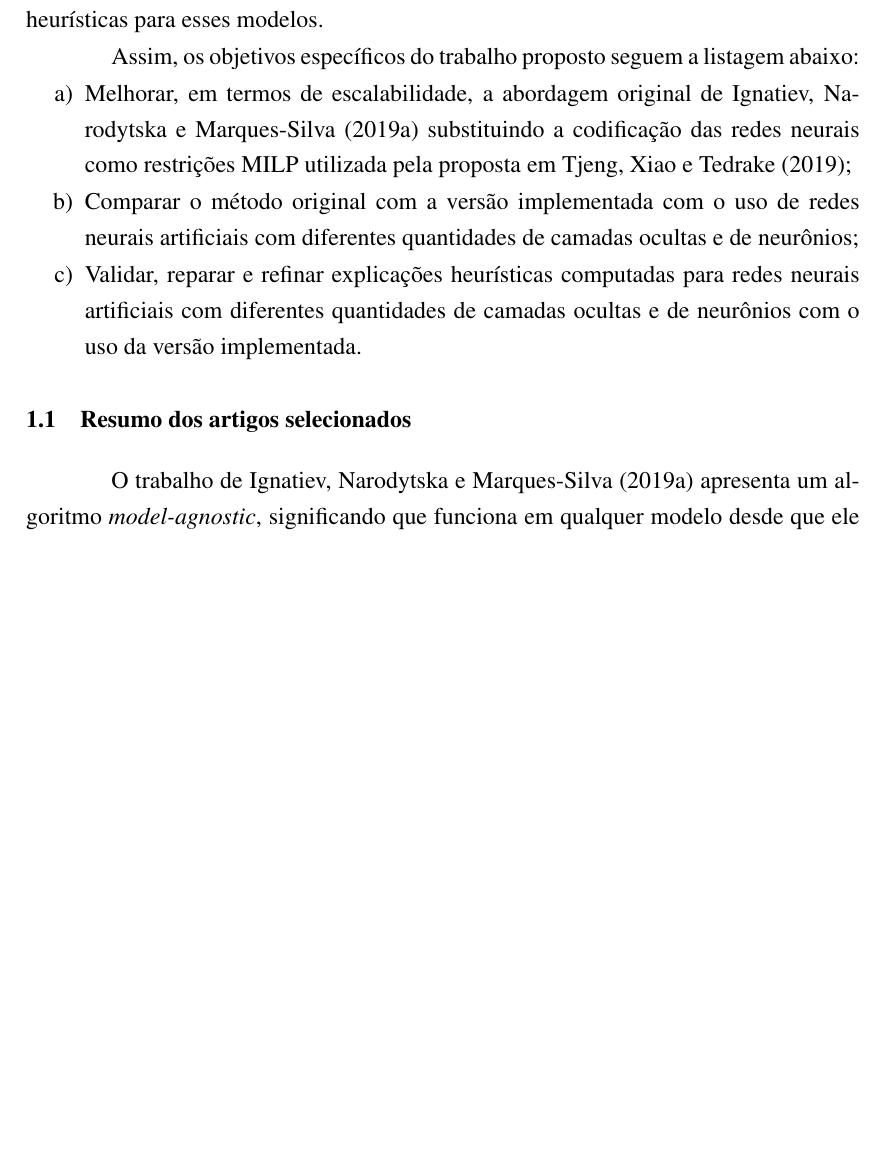
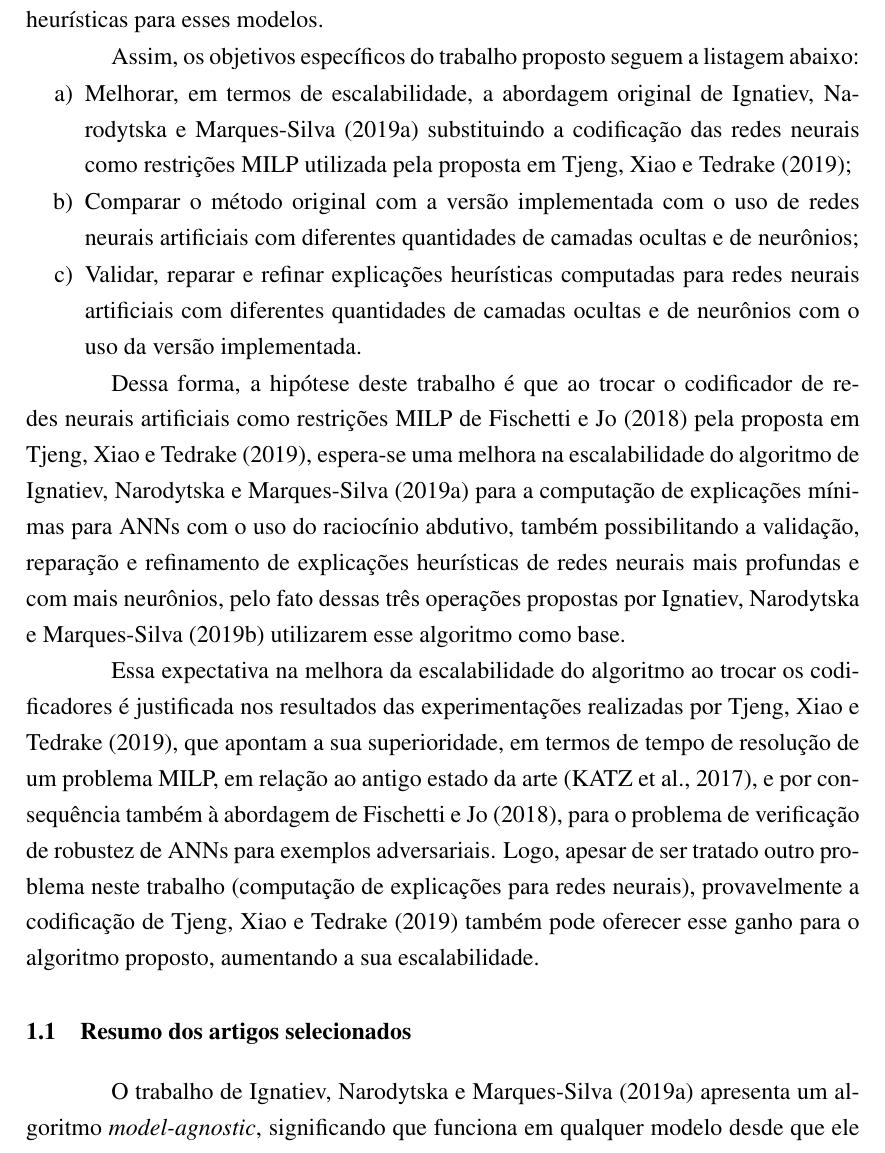
Before and after one commit to LeviCC8/Monograph, a LaTeX document (monografia.tex, which reads introducao.tex): part of page 15 of 27, cut so that both start at the same text, the shorter picture padded with empty space. Compiled offline with pdfLaTeX.

Commit message:
add hypothesis and justification

```diff
--- a/introducao.tex
+++ b/introducao.tex
@@ -25,6 +25,10 @@ Assim, os objetivos específicos do trabalho proposto seguem a listagem abaixo:
     \item Validar, reparar e refinar explicações heurísticas computadas para redes neurais artificiais com diferentes quantidades de camadas ocultas e de neurônios com o uso da versão implementada.
 \end{enumerate}
 
+Dessa forma, a hipótese deste trabalho é que ao trocar o codificador de redes neurais artificiais como restrições MILP de \citeonline{milp_01} pela proposta em \citeonline{milp_top}, espera-se uma melhora na escalabilidade do algoritmo de \citeonline{Ignatiev_abduction} para a computação de explicações mínimas para ANNs com o uso do raciocínio abdutivo, também possibilitando a validação, reparação e refinamento de explicações heurísticas de redes neurais mais profundas e com mais neurônios, pelo fato dessas três operações propostas por \citeonline{Ignatiev_why} utilizarem esse algoritmo como base.
+
+Essa expectativa na melhora da escalabilidade do algoritmo ao trocar os codificadores é justificada nos resultados das experimentações realizadas por \citeonline{milp_top}, que apontam a sua superioridade, em termos de tempo de resolução de um problema MILP, em relação ao antigo estado da arte \cite{reluplex}, e por consequência também à abordagem de \citeonline{milp_01}, para o problema de verificação de robustez de ANNs para exemplos adversariais. Logo, apesar de ser tratado outro problema neste trabalho (computação de explicações para redes neurais), provavelmente a codificação de \citeonline{milp_top} também pode oferecer esse ganho para o algoritmo proposto, aumentando a sua escalabilidade.
+
 \section{Resumo dos artigos selecionados}
 
 O trabalho de \citeonline{Ignatiev_abduction} apresenta um algoritmo \textit{model-agnostic}, significando que funciona em qualquer modelo desde que ele possa ser representado por um sistema de raciocínio de restrição e que consultas de implicação possam ser decididas por um oráculo. Essa abordagem utiliza o raciocínio abdutivo para computar explicações mínimas para modelos de aprendizagem de máquina com garantias formais, fornecendo explicações de cardinalidade mínima ou subconjunto mínima. A abordagem basicamente codifica um modelo $M$ de aprendizagem de máquina como um conjunto de restrições lineares $F$ em alguma teoria, a partir de um algoritmo 0-1 MILP \cite{milp_01}, então, dado uma instância $C$ associado com a predição $E$ tal que $C \wedge F \models E$ (equivalente à $C \models (F \rightarrow E)$), é computada a explicação mínima $C'$ (dado $C$) que é implicante principal de  $F \rightarrow E$.
```
Also changed, not shown: Monografia.pdf.
